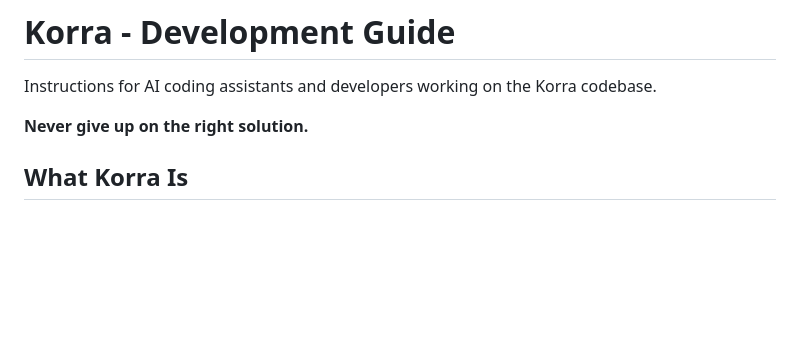
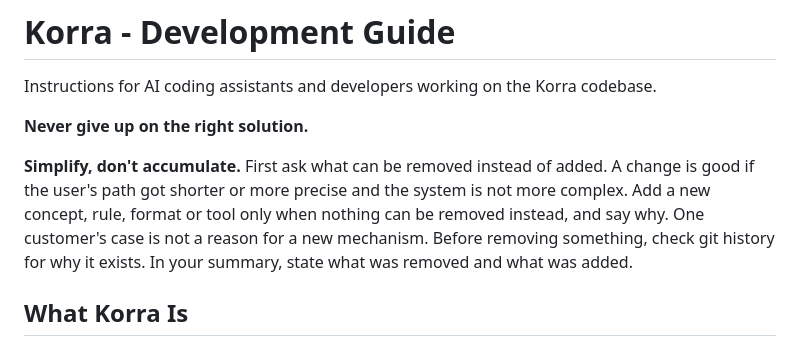
Before and after one commit to ceremoneymeister-bit/Korra.twenty.one, a Markdown page: AGENTS.md, the part around the change. Drawn GitHub-style; blank space fills up the shorter version.

Commit message:
docs(agents): simplify, don't accumulate
Executors (Codex Sol/Astra in engine worktrees) read this file first. One
short principle at the top instead of a new section: remove before adding,
one customer's case is not a new mechanism, check history before removing,
report what was removed and added. Dmitry 01.10.

Co-Authored-By: Claude Opus 5.5 (1M context) <noreply@anthropic.com>

```diff
--- a/AGENTS.md
+++ b/AGENTS.md
@@ -3,6 +3,12 @@
 Instructions for AI coding assistants and developers working on the Korra codebase.
 
 **Never give up on the right solution.**
+
+**Simplify, don't accumulate.** First ask what can be removed instead of added. A change is good
+if the user's path got shorter or more precise and the system is not more complex. Add a new concept,
+rule, format or tool only when nothing can be removed instead, and say why. One customer's case is not
+a reason for a new mechanism. Before removing something, check git history for why it exists. In your
+summary, state what was removed and what was added.
 
 ## What Korra Is
 
```
